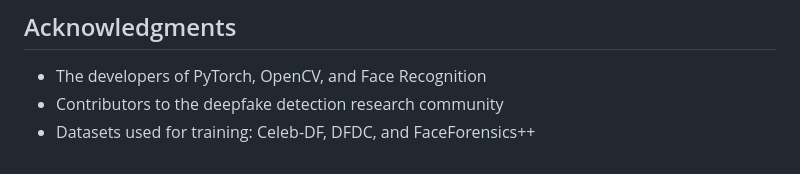
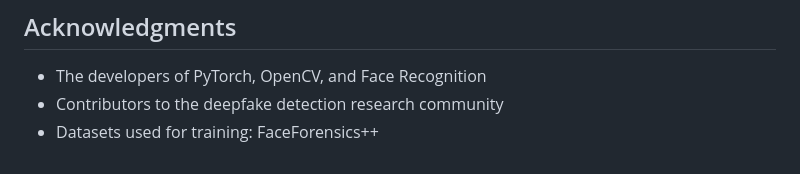
Before and after one commit to dattaaaaa/deepfakedetector, a Markdown page: readme.md, the part around the change. Rendered like a GitHub page.

```diff
--- a/readme.md
+++ b/readme.md
@@ -157,4 +157,4 @@ The model achieves:
 
 - The developers of PyTorch, OpenCV, and Face Recognition
 - Contributors to the deepfake detection research community
-- Datasets used for training: Celeb-DF, DFDC, and FaceForensics++
+- Datasets used for training: FaceForensics++
```
